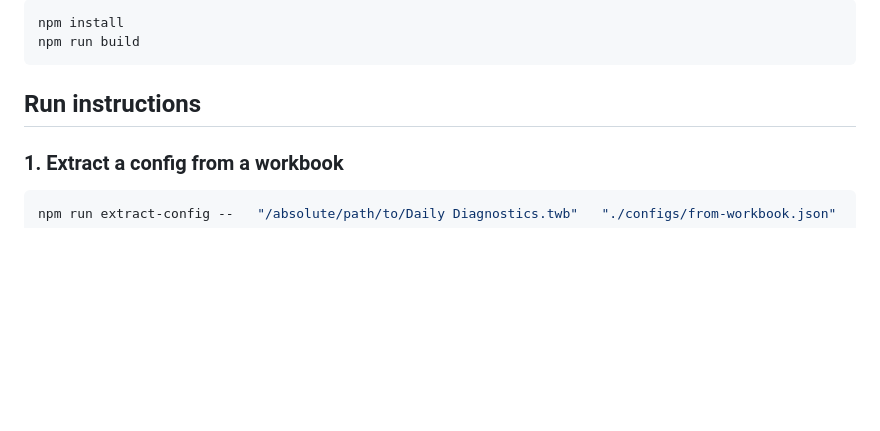
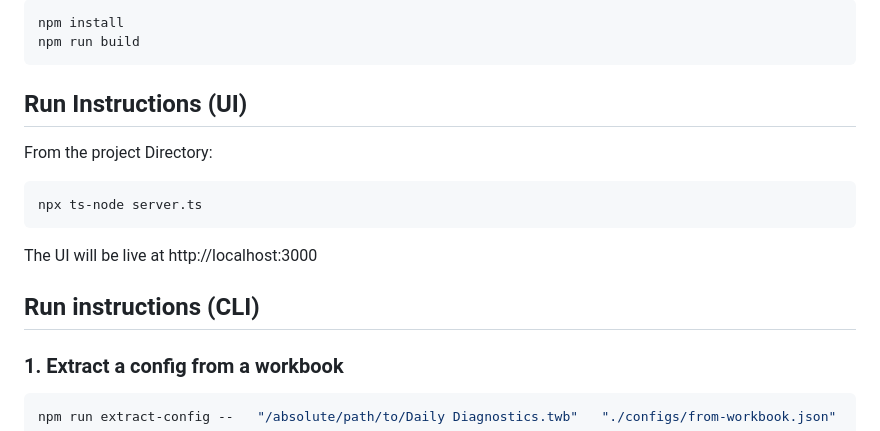
Before and after one commit to bostonkj/twb_source_control, a Markdown page: twb_typescript_xmldom/README.md, the part around the change. GitHub-like rendering; blank space fills up the shorter version.

Commit message:
Update run instructions and add UI section

````diff
--- a/twb_typescript_xmldom/README.md
+++ b/twb_typescript_xmldom/README.md
@@ -129,7 +129,17 @@ npm install
 npm run build
 ```
 
-## Run instructions
+## Run Instructions (UI)
+
+From the project Directory:
+
+```bash
+npx ts-node server.ts
+```
+The UI will be live at http://localhost:3000
+
+
+## Run instructions (CLI)
 
 ### 1. Extract a config from a workbook
 
````
